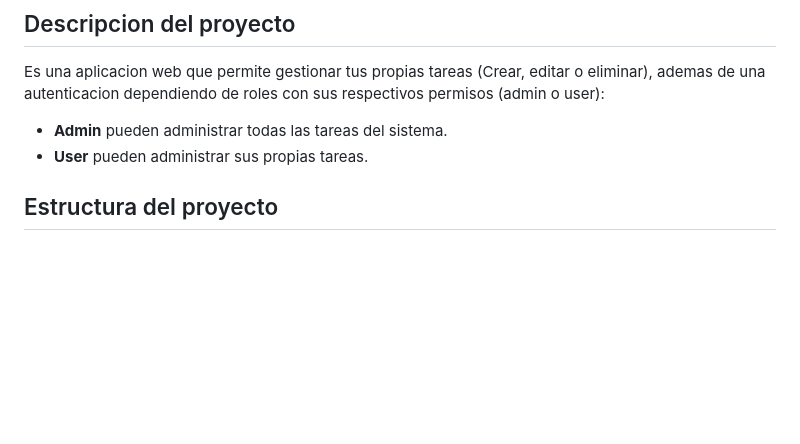
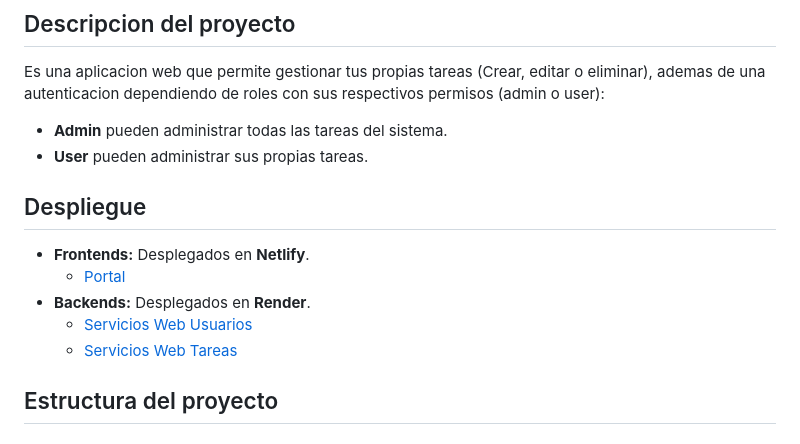
Before and after one commit to AndresOrozcoDev/Taskly, a Markdown page: README.md, the part around the change. Rendered like a GitHub page; blank space fills up the shorter version.

```diff
--- a/README.md
+++ b/README.md
@@ -6,6 +6,14 @@ Es una aplicacion web que permite gestionar tus propias tareas (Crear, editar o
 
 - **Admin** pueden administrar todas las tareas del sistema.
 - **User** pueden administrar sus propias tareas.
+
+## Despliegue
+
+- **Frontends:** Desplegados en **Netlify**.
+  - [Portal]()
+- **Backends:** Desplegados en **Render**.
+  - [Servicios Web Usuarios]()
+  - [Servicios Web Tareas]()
 
 ## Estructura del proyecto
 
```
